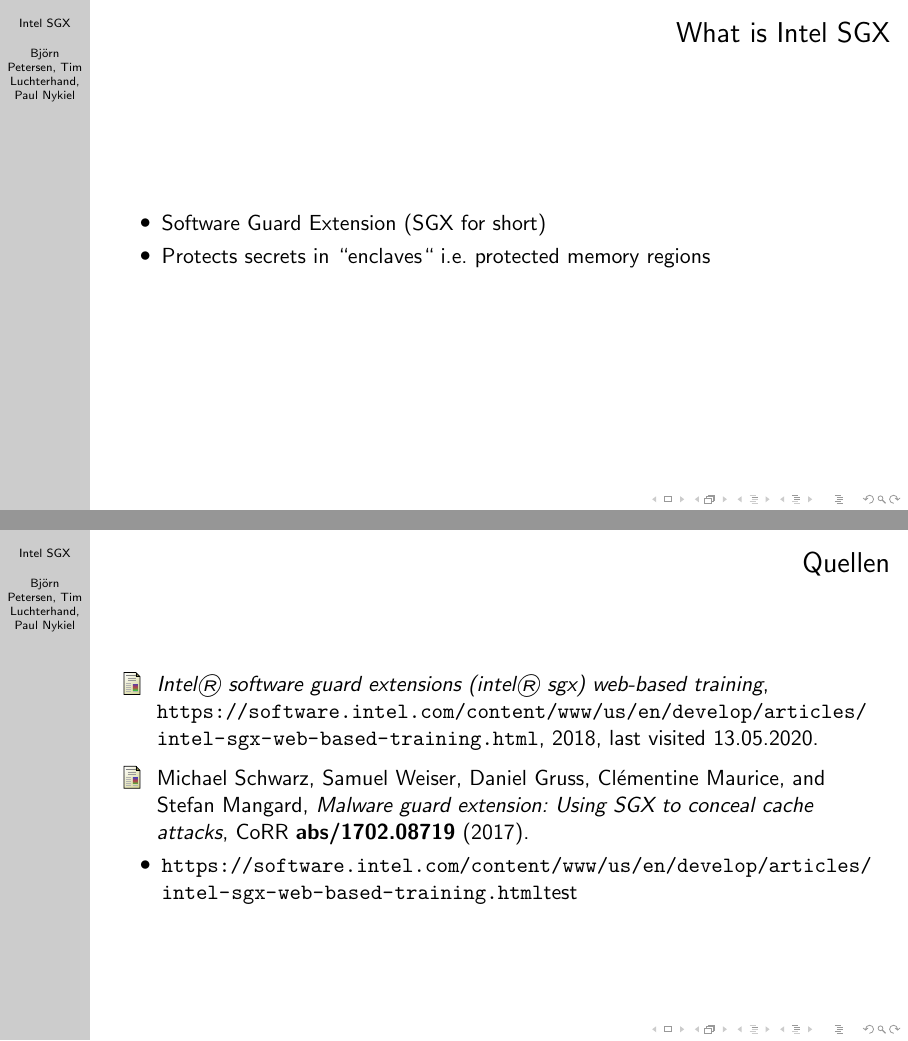
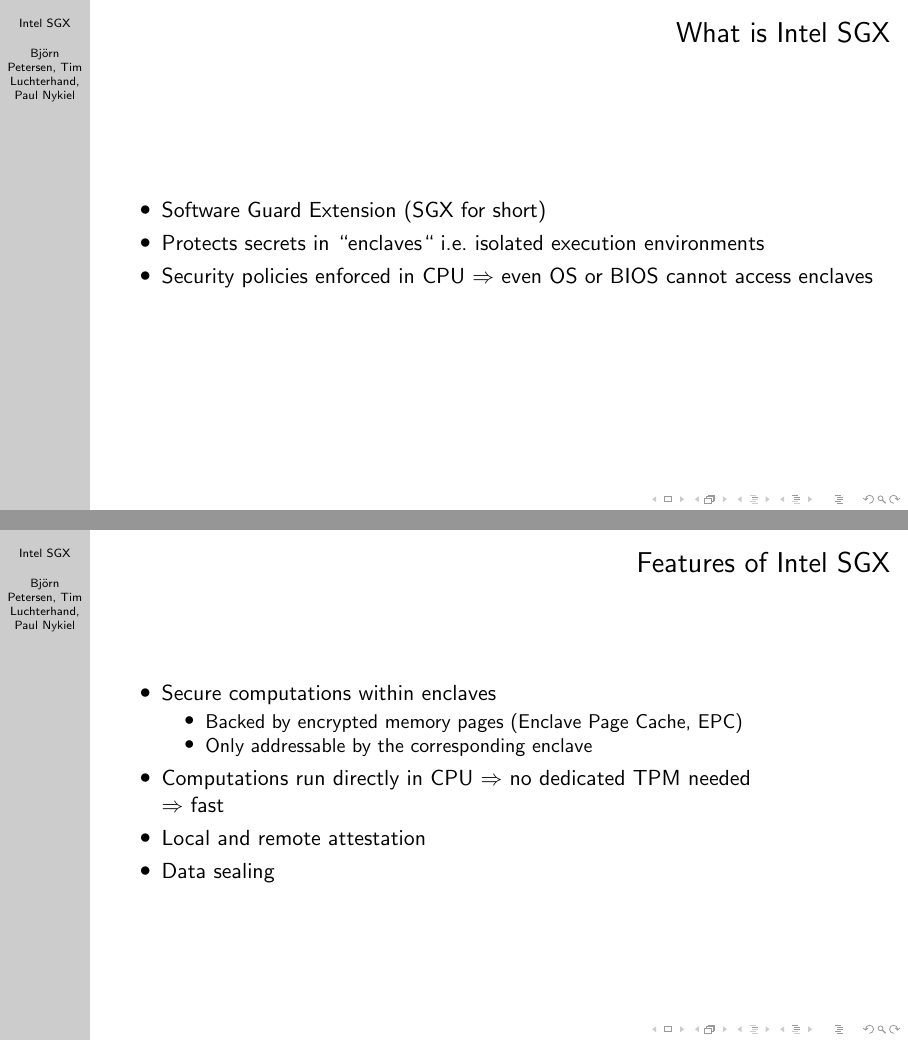
Before and after one commit to aul12/PraktischeITSicherheit, LaTeX slides (Lecture/main.tex, which reads Lecture/Intro.tex): pages 7 and 8 of 8 before the commit and pages 7 and 8 of 9 after it, joined at a grey line. Compiled offline with pdfLaTeX.

Commit message:
Features of Intel SGX

```diff
--- a/Lecture/Intro.tex
+++ b/Lecture/Intro.tex
@@ -40,6 +40,23 @@
     \frametitle{What is Intel SGX}
     \begin{itemize}
         \item Software Guard Extension (SGX for short)
-        \item Protects secrets in ``enclaves`` i.e. protected memory regions
+        \item Protects secrets in ``enclaves`` i.e. isolated execution environments
+        \item Security policies enforced in CPU $\Rightarrow$ even OS or BIOS cannot access enclaves
     \end{itemize}
 \end{frame}
+
+\begin{frame}
+    \frametitle{Features of Intel SGX}
+    \begin{itemize}
+        \item Secure computations within enclaves
+        \begin{itemize}
+            \item Backed by encrypted memory pages (Enclave Page Cache, EPC)
+            \item Only addressable by the corresponding enclave
+        \end{itemize}
+        \item Computations run directly in CPU $\Rightarrow$ no dedicated TPM needed \newline $\Rightarrow$ fast
+        \item Local and remote attestation
+        \item Data sealing
+    \end{itemize}
+
+
+\end{frame}
--- a/Lecture/main.tex
+++ b/Lecture/main.tex
@@ -53,13 +53,10 @@
 \input{Intro.tex}
 
 \frame{
-    \frametitle{Quellen}
+    \frametitle{Sources}
     \nocite{*}
     \bibliographystyle{amsalpha}
     \bibliography{sources.bib}
-    \begin{itemize}
-      \item \url{https://software.intel.com/content/www/us/en/develop/articles/intel-sgx-web-based-training.html}{test}
-    \end{itemize}
 }
 
 \end{document}
```
Also changed, not shown: Lecture/sources.bib (+9 -0 lines).
